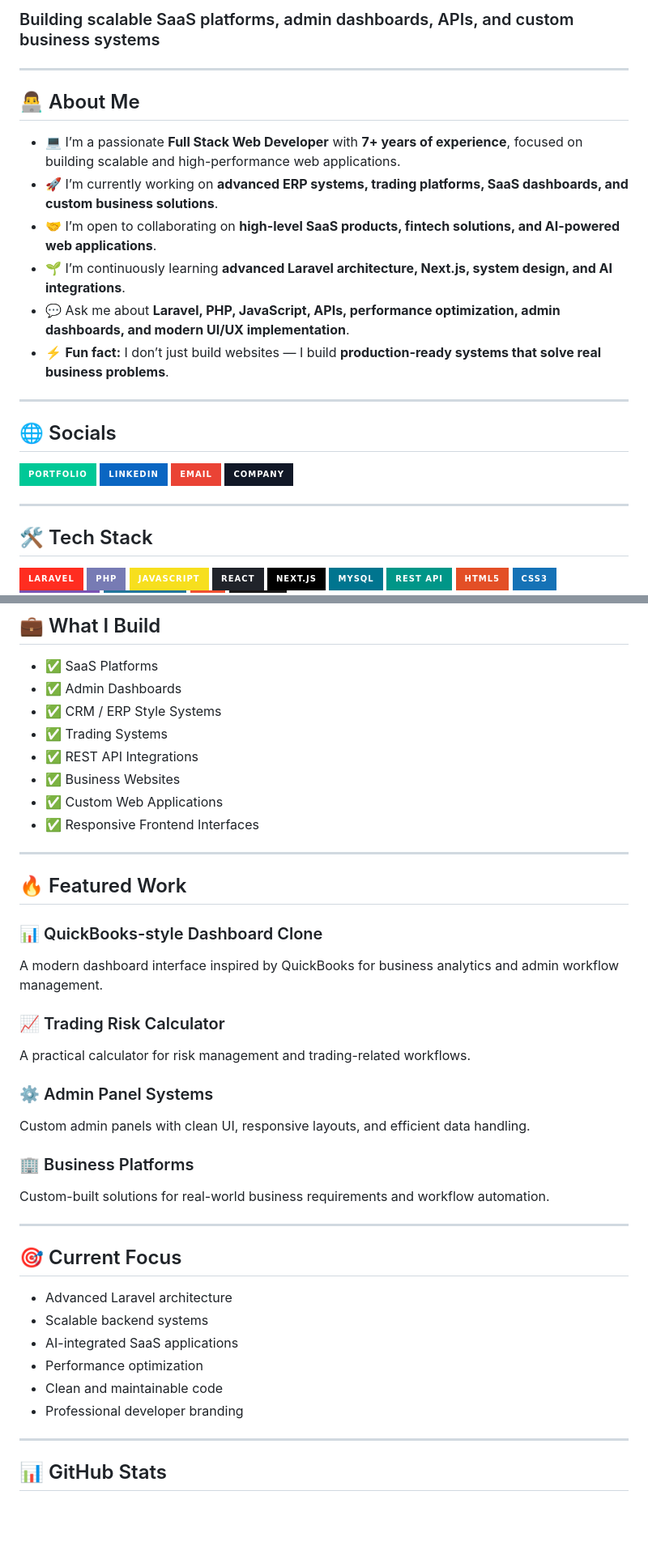
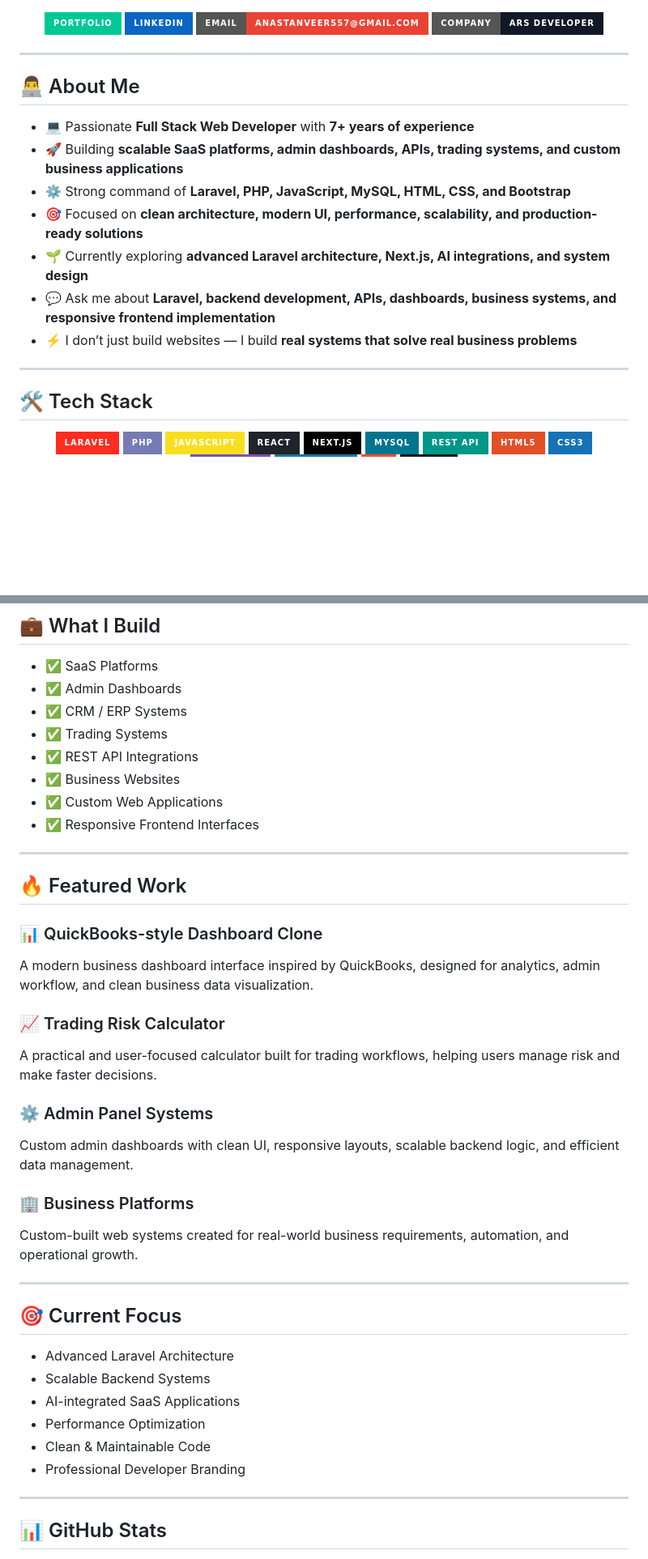
Before and after one commit to anastanveer/anastanveer, a Markdown page: README.md, 2 parts joined by grey strips. Shown at 81% size. Drawn GitHub-style; badges without logos; blank space fills up the shorter version.

Commit message:
Revise README for clarity and updated content
Updated personal information and project descriptions in README.

```diff
--- a/README.md
+++ b/README.md
@@ -2,22 +3,5 @@
 
-### Building scalable SaaS platforms, admin dashboards, APIs, and custom business systems
-
----
-
-## 👨‍💻 About Me
-
-- 💻 I’m a passionate **Full Stack Web Developer** with **7+ years of experience**, focused on building scalable and high-performance web applications.
-- 🚀 I’m currently working on **advanced ERP systems, trading platforms, SaaS dashboards, and custom business solutions**.
-- 🤝 I’m open to collaborating on **high-level SaaS products, fintech solutions, and AI-powered web applications**.
-- 🌱 I’m continuously learning **advanced Laravel architecture, Next.js, system design, and AI integrations**.
-- 💬 Ask me about **Laravel, PHP, JavaScript, APIs, performance optimization, admin dashboards, and modern UI/UX implementation**.
-- ⚡ **Fun fact:** I don’t just build websites — I build **production-ready systems that solve real business problems**.
-
----
-
-## 🌐 Socials
-
-<p align="left">
+<p align="center">
   <a href="https://anastanveer.com" target="_blank">
     <img src="https://img.shields.io/badge/Portfolio-00C897?style=for-the-badge&logo=google-chrome&logoColor=white" />
   </a>
@@ -25,14 +9,26 @@
     <img src="https://img.shields.io/badge/LinkedIn-0A66C2?style=for-the-badge&logo=linkedin&logoColor=white" />
   </a>
   <a href="mailto:anastanveer557@gmail.com" target="_blank">
-    <img src="https://img.shields.io/badge/Email-EA4335?style=for-the-badge&logo=gmail&logoColor=white" />
+    <img src="https://img.shields.io/badge/Email-anastanveer557%40gmail.com-EA4335?style=for-the-badge&logo=gmail&logoColor=white" />
   </a>
   <a href="https://arsdeveloper.co.uk" target="_blank">
-    <img src="https://img.shields.io/badge/Company-111827?style=for-the-badge&logo=vercel&logoColor=white" />
+    <img src="https://img.shields.io/badge/Company-ARS%20Developer-111827?style=for-the-badge&logo=vercel&logoColor=white" />
   </a>
 </p>
 
 ---
 
+## 👨‍💻 About Me
+
+- 💻 Passionate **Full Stack Web Developer** with **7+ years of experience**
+- 🚀 Building **scalable SaaS platforms, admin dashboards, APIs, trading systems, and custom business applications**
+- ⚙️ Strong command of **Laravel, PHP, JavaScript, MySQL, HTML, CSS, and Bootstrap**
+- 🎯 Focused on **clean architecture, modern UI, performance, scalability, and production-ready solutions**
+- 🌱 Currently exploring **advanced Laravel architecture, Next.js, AI integrations, and system design**
+- 💬 Ask me about **Laravel, backend development, APIs, dashboards, business systems, and responsive frontend implementation**
+- ⚡ I don’t just build websites — I build **real systems that solve real business problems**
+
+---
+
 ## 🛠️ Tech Stack
 
@@ -58,7 +54,7 @@
 
 - ✅ SaaS Platforms
 - ✅ Admin Dashboards
-- ✅ CRM / ERP Style Systems
+- ✅ CRM / ERP Systems
 - ✅ Trading Systems
 - ✅ REST API Integrations
 - ✅ Business Websites
@@ -70,27 +66,27 @@
 ## 🔥 Featured Work
 
 ### 📊 QuickBooks-style Dashboard Clone
-A modern dashboard interface inspired by QuickBooks for business analytics and admin workflow management.
+A modern business dashboard interface inspired by QuickBooks, designed for analytics, admin workflow, and clean business data visualization.
 
 ### 📈 Trading Risk Calculator
-A practical calculator for risk management and trading-related workflows.
+A practical and user-focused calculator built for trading workflows, helping users manage risk and make faster decisions.
 
 ### ⚙️ Admin Panel Systems
-Custom admin panels with clean UI, responsive layouts, and efficient data handling.
+Custom admin dashboards with clean UI, responsive layouts, scalable backend logic, and efficient data management.
 
 ### 🏢 Business Platforms
-Custom-built solutions for real-world business requirements and workflow automation.
+Custom-built web systems created for real-world business requirements, automation, and operational growth.
 
 ---
 
 ## 🎯 Current Focus
 
-- Advanced Laravel architecture
-- Scalable backend systems
-- AI-integrated SaaS applications
-- Performance optimization
-- Clean and maintainable code
-- Professional developer branding
+- Advanced Laravel Architecture
+- Scalable Backend Systems
+- AI-integrated SaaS Applications
+- Performance Optimization
+- Clean & Maintainable Code
+- Professional Developer Branding
 
 ---
 
```
Also changed, not shown: other parts of README.md (+17 -7 lines).
